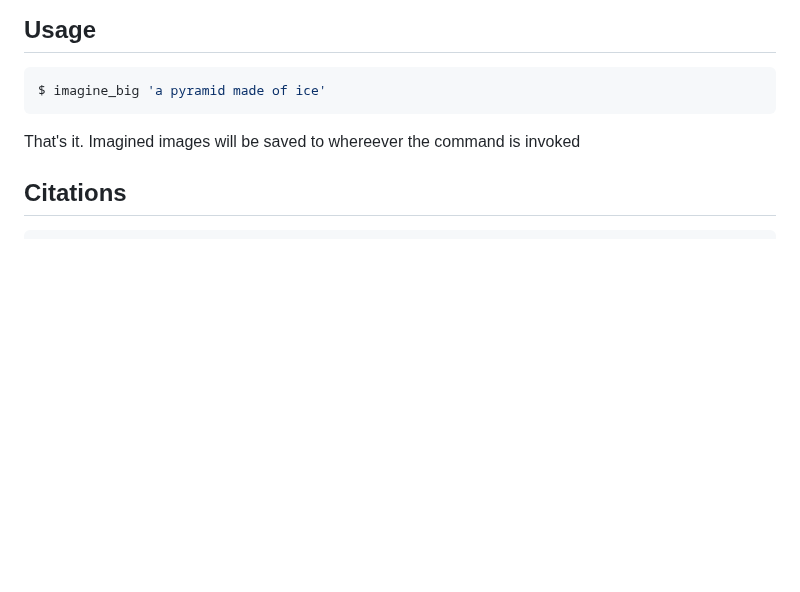
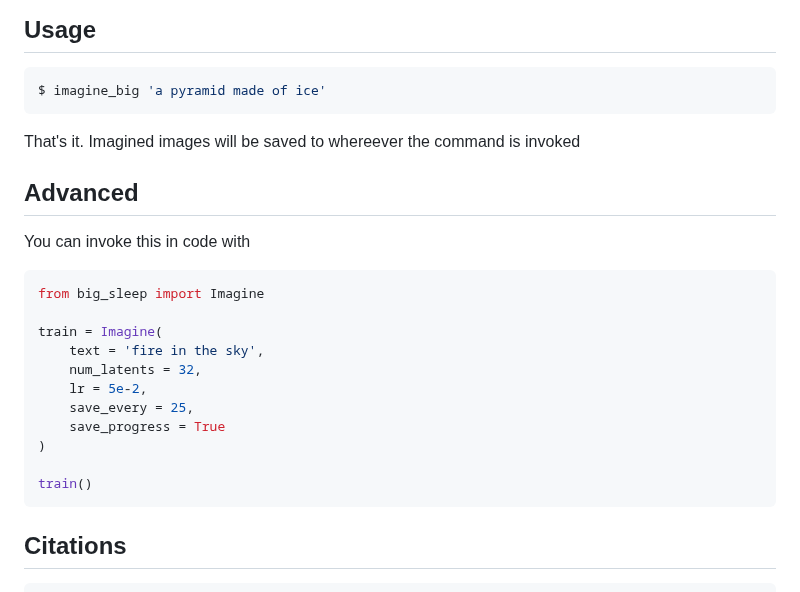
Before and after one commit to lucidrains/big-sleep, a Markdown page: README.md, the part around one of its changes. Rendered like a GitHub page; blank space fills up the shorter version.

````diff
--- a/README.md
+++ b/README.md
@@ -23,6 +31,24 @@ $ imagine_big 'a pyramid made of ice'
 
 That's it. Imagined images will be saved to whereever the command is invoked
 
+## Advanced
+
+You can invoke this in code with
+
+```python
+from big_sleep import Imagine
+
+train = Imagine(
+    text = 'fire in the sky',
+    num_latents = 32,
+    lr = 5e-2,
+    save_every = 25,
+    save_progress = True
+)
+
+train()
+```
+
 ## Citations
 
 ```bibtex
````
Also changed, not shown: other parts of README.md (+8 -0 lines), samples/artificial_intelligence.png (added), samples/cosmic_love.png (added).
